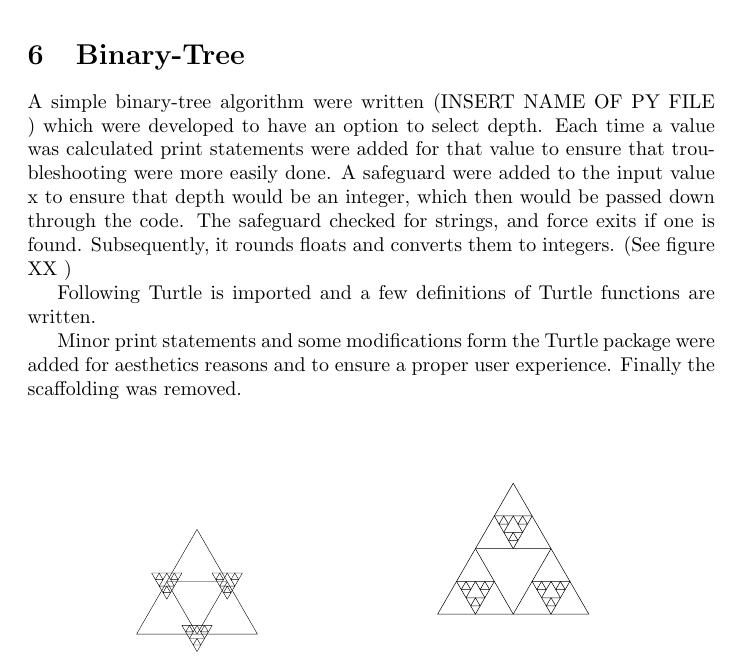
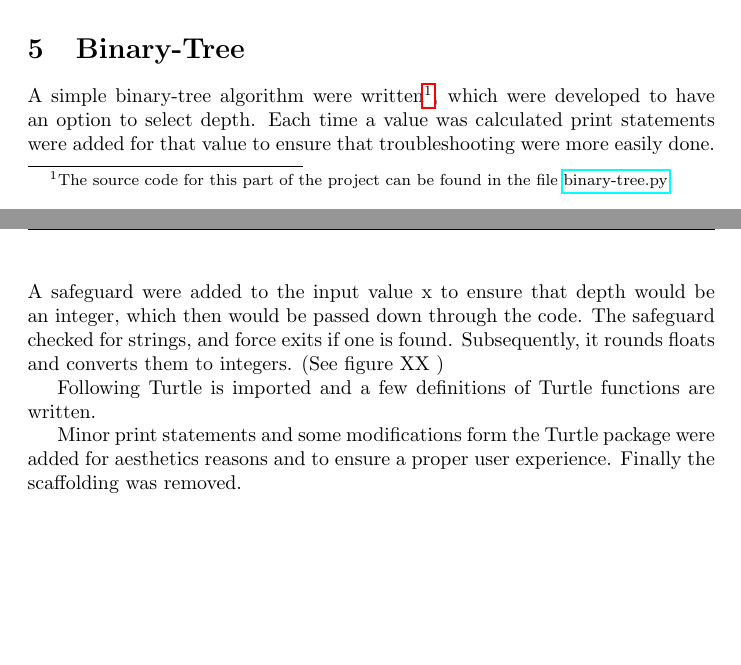
Before and after one commit to ErikAndersen81/DM550-FractalProject, a LaTeX document (main.tex): part of page 4 of 7 before the commit and two parts of pages 3 and 4 of 7 after it, the two joined at a grey line, cut so that both start at the same text, the shorter picture padded with empty space. Compiled offline with pdfLaTeX.

Commit message:
fixed references

```diff
--- a/main.tex
+++ b/main.tex
@@ -75,10 +73,11 @@ Initially, implementation of the Sierpinski triangle was build upon the idea of
 \section{Binary-Tree}
-A simple binary-tree algorithm were written (INSERT NAME OF PY FILE ) which were developed to have an option to select depth. Each time a value was calculated print statements were added for that value to ensure that troubleshooting were more easily done.  A safeguard were added to the input value x to ensure that depth would be an integer, which then would be passed down through the code. The safeguard checked for strings, and force exits if one is found. Subsequently, it rounds floats and converts them to integers. (See figure XX )
+A simple binary-tree algorithm were written\footnote{The source code for this part of the project can be found in the file \href{https://github.com/ErikAndersen81/DM550-FractalProject/blob/master/Working_binary_tree.py}{binary-tree.py}}, which were developed to have an option to select depth. Each time a value was calculated print statements were added for that value to ensure that troubleshooting were more easily done.  A safeguard were added to the input value x to ensure that depth would be an integer, which then would be passed down through the code. The safeguard checked for strings, and force exits if one is found. Subsequently, it rounds floats and converts them to integers. (See figure XX )
 
 Following Turtle is imported and a few definitions of Turtle functions are written.
 
 Minor print statements and some modifications form the Turtle package were added for aesthetics reasons and to ensure a proper user experience.  Finally the scaffolding was removed.
-
+\section{Sierpinski Triangle}
+Initially, implementation of the Sierpinski triangle was build upon the idea of placing inverted triangles inside other triangles. It turned out to be a tad complicated, but it yielded some rather interesting results, which can be seen here:
 \begin{figure}[H]
   \centering
   \begin{subfigure}[b]{0.4\textwidth}
```
Also changed, not shown: main.tex (2 more changed lines).
